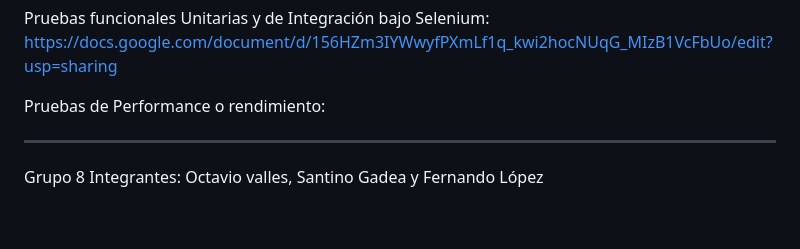
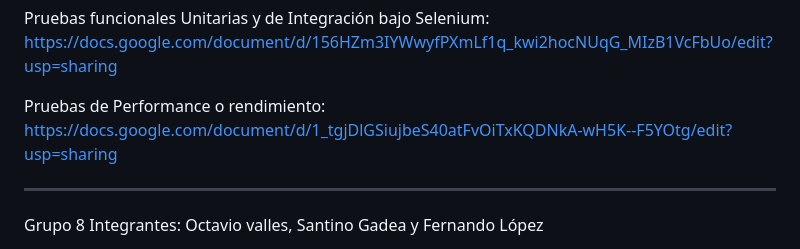
Before and after one commit to GabrielaAlejandraGallardo/proyecto6to2025, a Markdown page: README.md, the part around the change. GitHub-like rendering; blank space fills up the shorter version.

```diff
--- a/README.md
+++ b/README.md
@@ -209,7 +209,7 @@ Modelo Clase: Deportes
 
 Pruebas funcionales Unitarias  y de Integración bajo Selenium: https://docs.google.com/document/d/156HZm3IYWwyfPXmLf1q_kwi2hocNUqG_MIzB1VcFbUo/edit?usp=sharing
 
-Pruebas de Performance o rendimiento:
+Pruebas de Performance o rendimiento: https://docs.google.com/document/d/1_tgjDlGSiujbeS40atFvOiTxKQDNkA-wH5K--F5YOtg/edit?usp=sharing
 ________________________________________________________________________________________________
 
 Grupo 8
```
